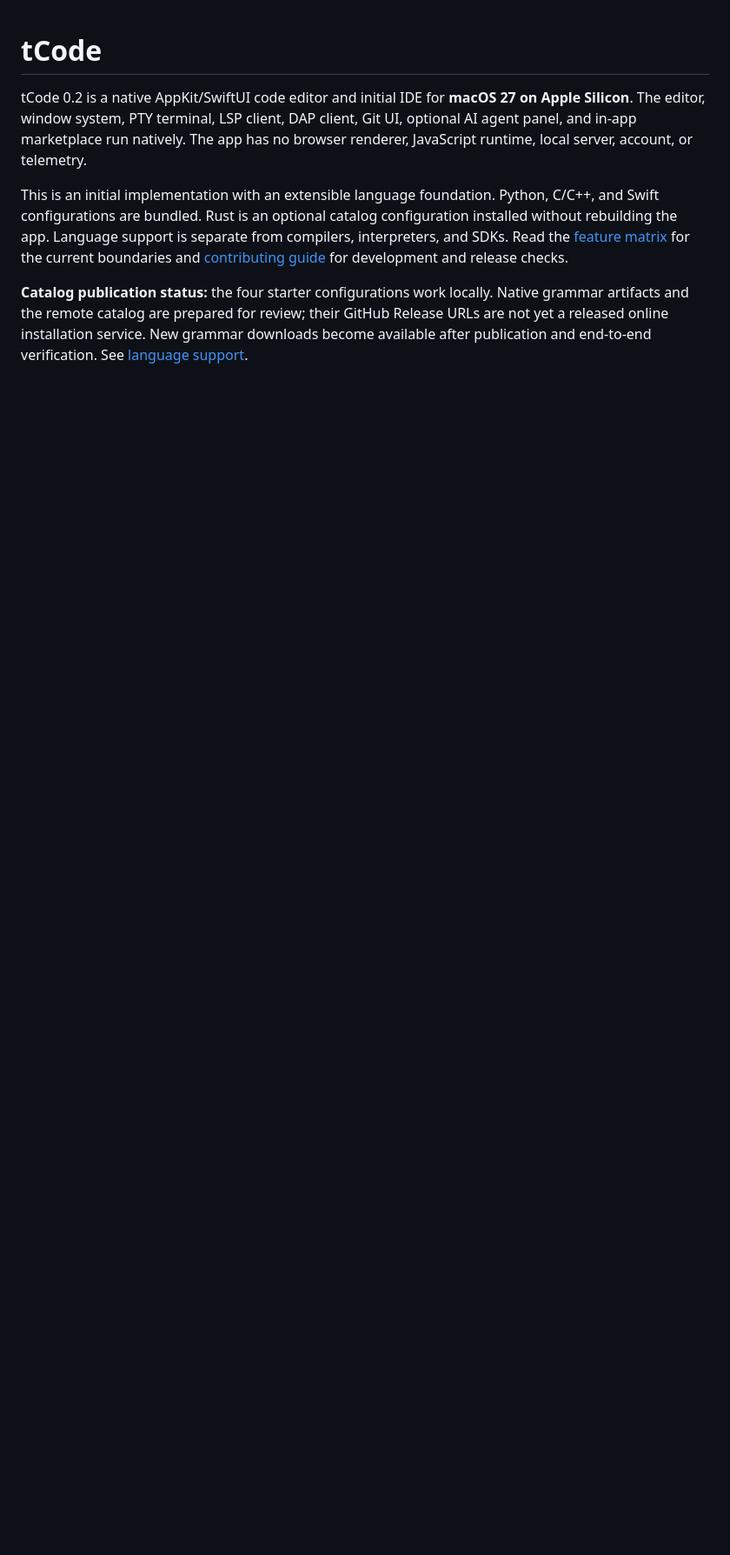
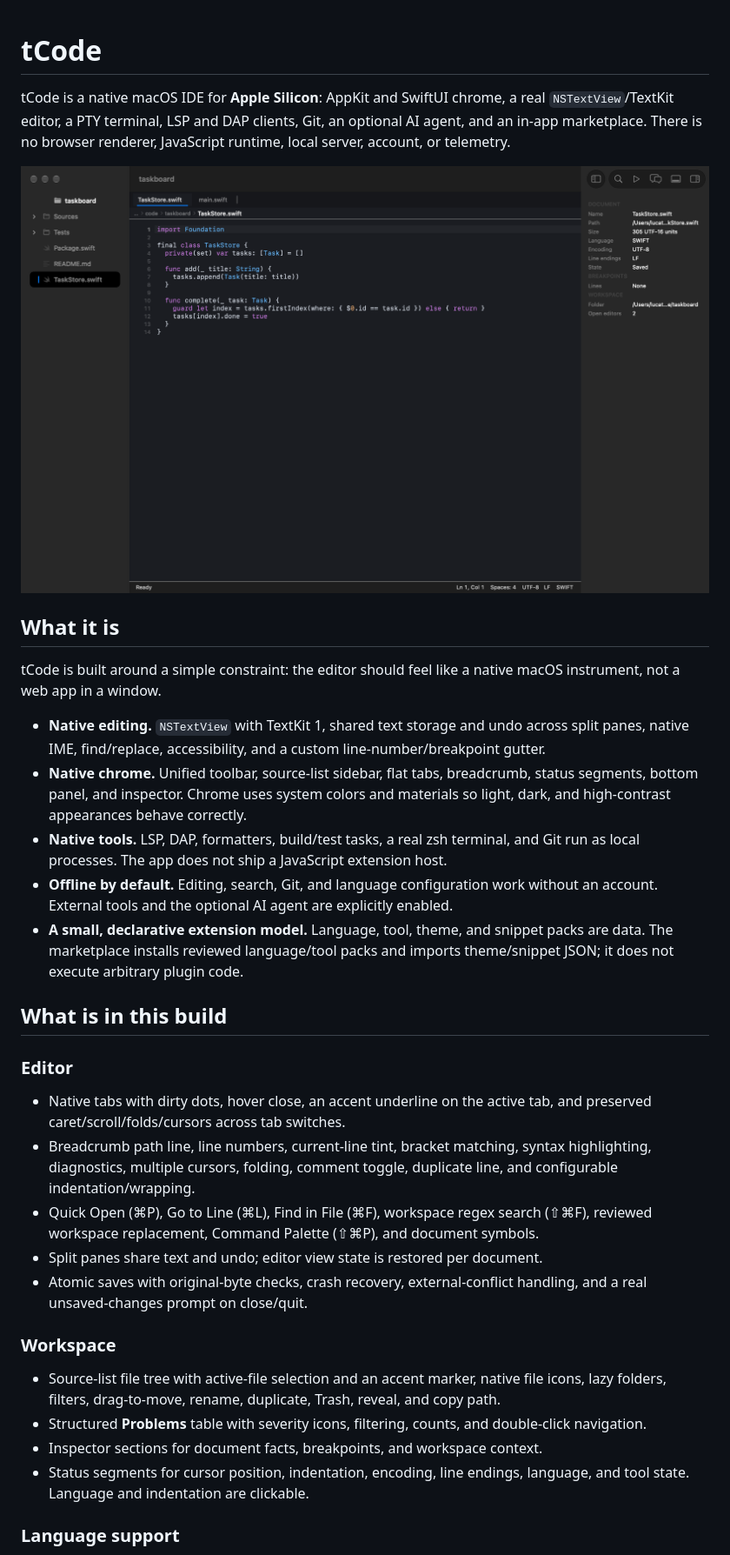
Before and after one commit to LucaTufariello/tCode, a Markdown page: README.md, the part around one of its changes. Shown at 87% size. GitHub-like rendering; pictures changed too: artifacts/editor.png (added); blank space fills up the shorter version.

```diff
--- a/README.md
+++ b/README.md
@@ -1,7 +1,35 @@
 # tCode
 
-tCode 0.2 is a native AppKit/SwiftUI code editor and initial IDE for **macOS 27 on Apple Silicon**. The editor, window system, PTY terminal, LSP client, DAP client, Git UI, optional AI agent panel, and in-app marketplace run natively. The app has no browser renderer, JavaScript runtime, local server, account, or telemetry.
+tCode is a native macOS IDE for **Apple Silicon**: AppKit and SwiftUI chrome, a real `NSTextView`/TextKit editor, a PTY terminal, LSP and DAP clients, Git, an optional AI agent, and an in-app marketplace. There is no browser renderer, JavaScript runtime, local server, account, or telemetry.
 
-This is an initial implementation with an extensible language foundation. Python, C/C++, and Swift configurations are bundled. Rust is an optional catalog configuration installed without rebuilding the app. Language support is separate from compilers, interpreters, and SDKs. Read the [feature matrix](docs/STATUS.md) for the current boundaries and [contributing guide](CONTRIBUTING.md) for development and release checks.
+![tCode editor with native Swift highlighting and inspector](artifacts/editor.png)
 
-**Catalog publication status:** the four starter configurations work locally. Native grammar artifacts and the remote catalog are prepared for review; their GitHub Release URLs are not yet a released online installation service. New grammar downloads become available after publication and end-to-end verification. See [language support](docs/LANGUAGE-SUPPORT.md).
+## What it is
+
+tCode is built around a simple constraint: the editor should feel like a native macOS instrument, not a web app in a window.
+
+- **Native editing.** `NSTextView` with TextKit 1, shared text storage and undo across split panes, native IME, find/replace, accessibility, and a custom line-number/breakpoint gutter.
+- **Native chrome.** Unified toolbar, source-list sidebar, flat tabs, breadcrumb, status segments, bottom panel, and inspector. Chrome uses system colors and materials so light, dark, and high-contrast appearances behave correctly.
+- **Native tools.** LSP, DAP, formatters, build/test tasks, a real zsh terminal, and Git run as local processes. The app does not ship a JavaScript extension host.
+- **Offline by default.** Editing, search, Git, and language configuration work without an account. External tools and the optional AI agent are explicitly enabled.
+- **A small, declarative extension model.** Language, tool, theme, and snippet packs are data. The marketplace installs reviewed language/tool packs and imports theme/snippet JSON; it does not execute arbitrary plugin code.
+
+## What is in this build
+
+### Editor
+
+- Native tabs with dirty dots, hover close, an accent underline on the active tab, and preserved caret/scroll/folds/cursors across tab switches.
+- Breadcrumb path line, line numbers, current-line tint, bracket matching, syntax highlighting, diagnostics, multiple cursors, folding, comment toggle, duplicate line, and configurable indentation/wrapping.
+- Quick Open (⌘P), Go to Line (⌘L), Find in File (⌘F), workspace regex search (⇧⌘F), reviewed workspace replacement, Command Palette (⇧⌘P), and document symbols.
+- Split panes share text and undo; editor view state is restored per document.
+- Atomic saves with original-byte checks, crash recovery, external-conflict handling, and a real unsaved-changes prompt on close/quit.
+
+### Workspace
+
+- Source-list file tree with active-file selection and an accent marker, native file icons, lazy folders, filters, drag-to-move, rename, duplicate, Trash, reveal, and copy path.
+- Structured **Problems** table with severity icons, filtering, counts, and double-click navigation.
+- Inspector sections for document facts, breakpoints, and workspace context.
+- Status segments for cursor position, indentation, encoding, line endings, language, and tool state. Language and indentation are clickable.
+
+### Language support
+
```
Also changed, not shown: other parts of README.md (+50 -38 lines), artifacts/agent.png (added), artifacts/welcome.png (added), 1 other file.
